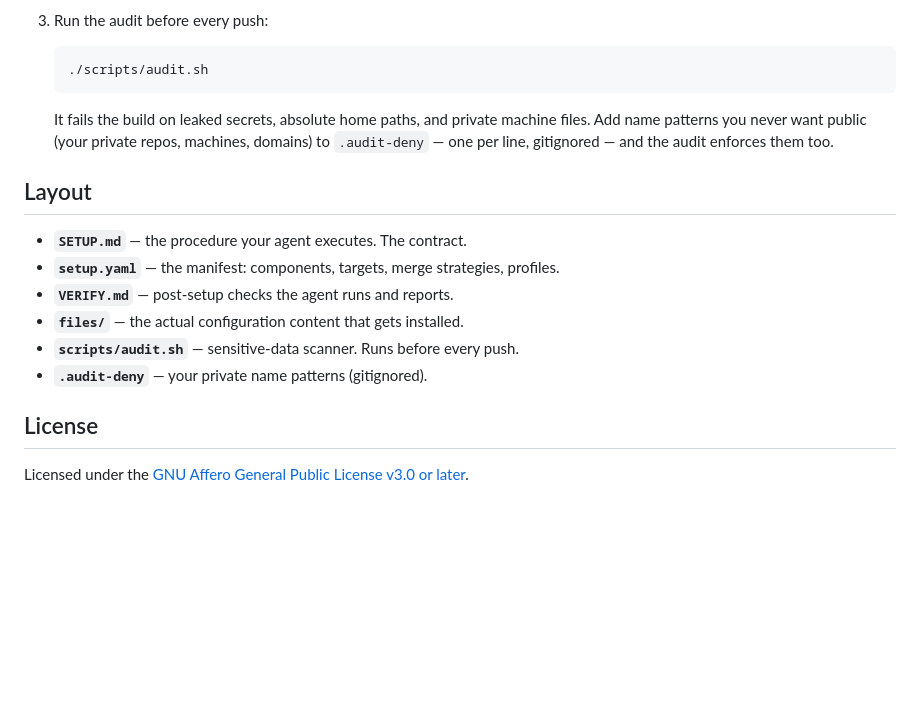
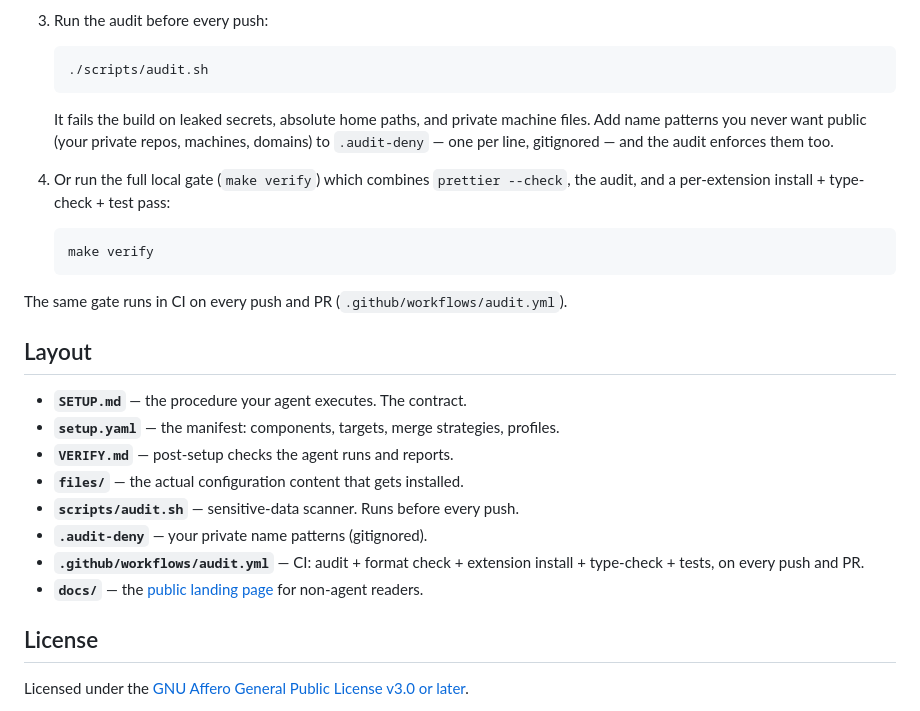
Before and after one commit to AungMyoKyaw/pi-setup, a Markdown page: README.md, the part around the change. Drawn GitHub-style; blank space fills up the shorter version.

````diff
--- a/README.md
+++ b/README.md
@@ -116,6 +116,15 @@ as-is or fork it into your own bootstrap.
    repos, machines, domains) to `.audit-deny` — one per line, gitignored —
    and the audit enforces them too.
 
+4. Or run the full local gate (`make verify`) which combines `prettier --check`,
+   the audit, and a per-extension install + type-check + test pass:
+
+   ```sh
+   make verify
+   ```
+
+The same gate runs in CI on every push and PR (`.github/workflows/audit.yml`).
+
 ## Layout
 
 - **`SETUP.md`** — the procedure your agent executes. The contract.
@@ -125,6 +134,10 @@ as-is or fork it into your own bootstrap.
 - **`files/`** — the actual configuration content that gets installed.
 - **`scripts/audit.sh`** — sensitive-data scanner. Runs before every push.
 - **`.audit-deny`** — your private name patterns (gitignored).
+- **`.github/workflows/audit.yml`** — CI: audit + format check + extension
+  install + type-check + tests, on every push and PR.
+- **`docs/`** — the [public landing page](https://aungmyokyaw.github.io/pi-setup/)
+  for non-agent readers.
 
 ## License
 
````
Also changed, not shown: SETUP.md (+13 -0 lines).
